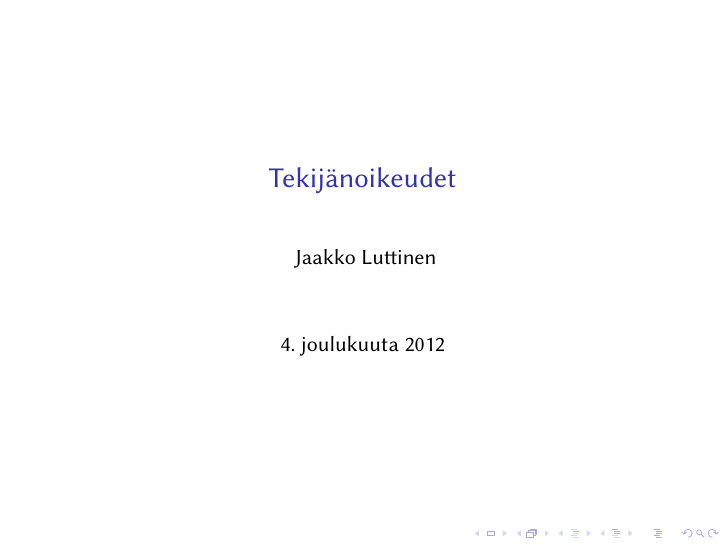
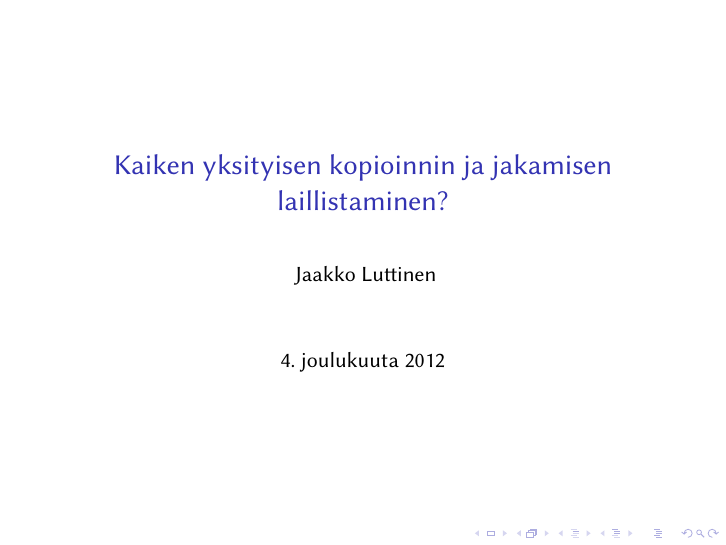
Before and after one commit to jluttine/tekijanoikeudet, LaTeX slides (esitys.tex): page 1 of 12. Compiled offline with pdfLaTeX.

Commit message:
Esityksen otsikko

```diff
--- a/esitys.tex
+++ b/esitys.tex
@@ -13,7 +13,7 @@
 \usetheme{default}
 
 % Otsikkosivun tiedot
-\title{Tekijänoikeudet}
+\title{Kaiken yksityisen kopioinnin ja jakamisen laillistaminen?}
 \author{
   Jaakko Luttinen
 }
```
